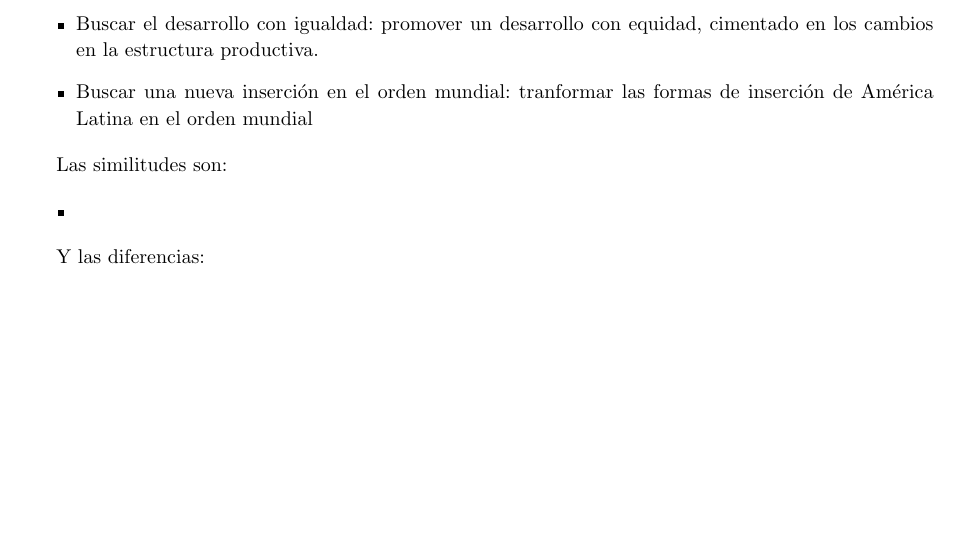
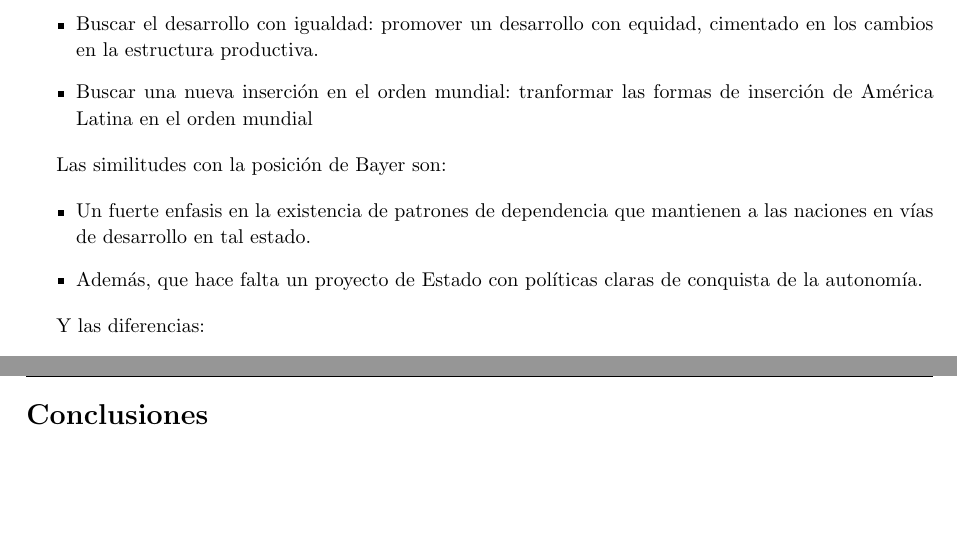
Before and after one commit to FlyingPumba/sccsa, a LaTeX document (informe.tex, which reads pregunta-2.tex): part of page 6 of 7 before the commit and two parts of pages 6 and 7 of 8 after it, the two joined at a grey line, cut so that both start at the same text, the shorter picture padded with empty space. Compiled offline with pdfLaTeX.

Commit message:
[WIP] Pregunta 2

```diff
--- a/informe.tex
+++ b/informe.tex
@@ -47,6 +47,10 @@
 \input{pregunta-2}
 
 \newpage
+\section*{Conclusiones}
+\input{conclusiones}
+
+\newpage
 \bibliographystyle{plain}
 \section{Referencias}
 \begingroup
--- a/pregunta-2.tex
+++ b/pregunta-2.tex
@@ -20,10 +20,11 @@
      \item Buscar una nueva inserción en el orden mundial: tranformar las formas de inserción de América Latina en el orden mundial
  \end{itemize}
 
- Las similitudes son:
+ Las similitudes con la posición de Bayer son:
 
  \begin{itemize}
-     \item
+     \item Un fuerte enfasis en la existencia de patrones de dependencia que mantienen a las naciones en vías de desarrollo en tal estado.
+     \item Además, que hace falta un proyecto de Estado con políticas claras de conquista de la autonomía.
  \end{itemize}
 
  Y las diferencias:
```
Also changed, not shown: conclusiones.tex (added).
